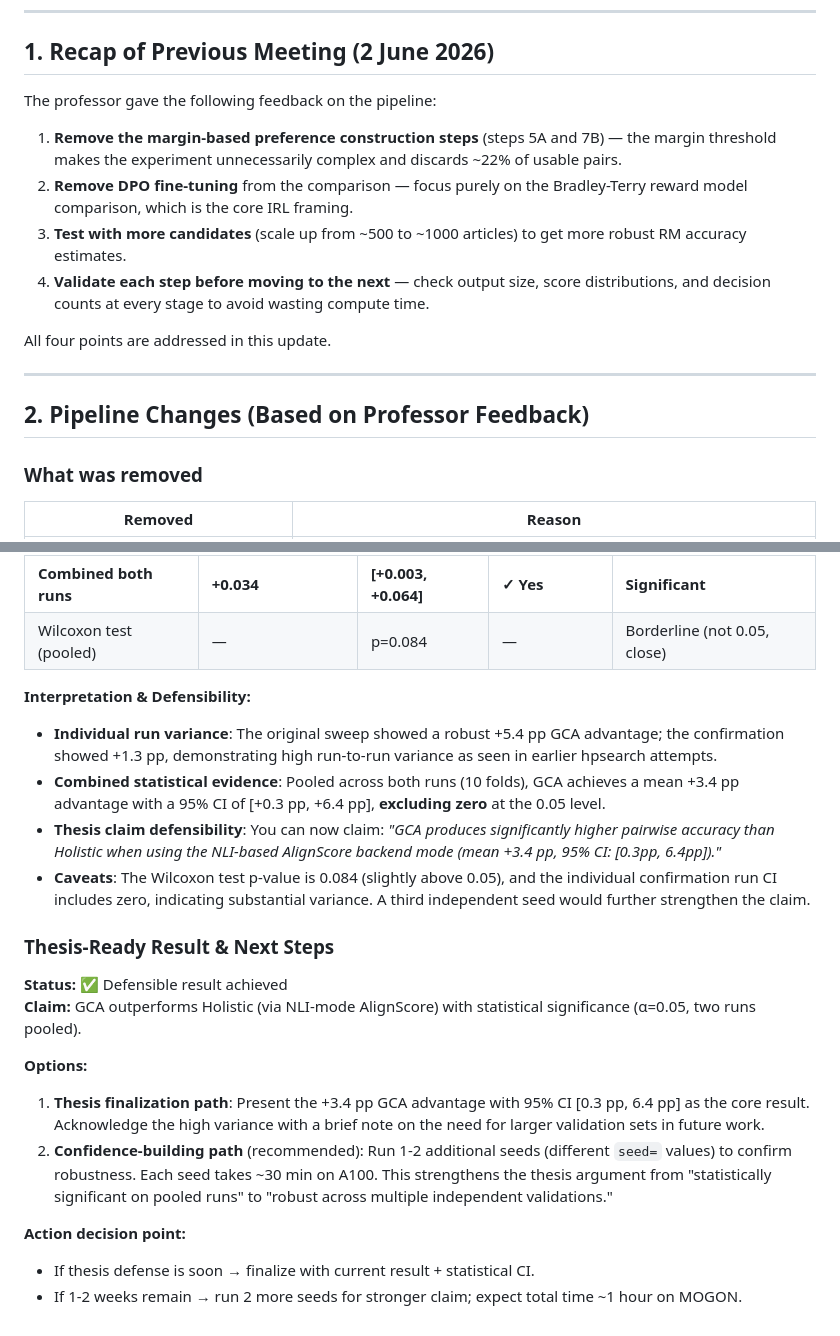
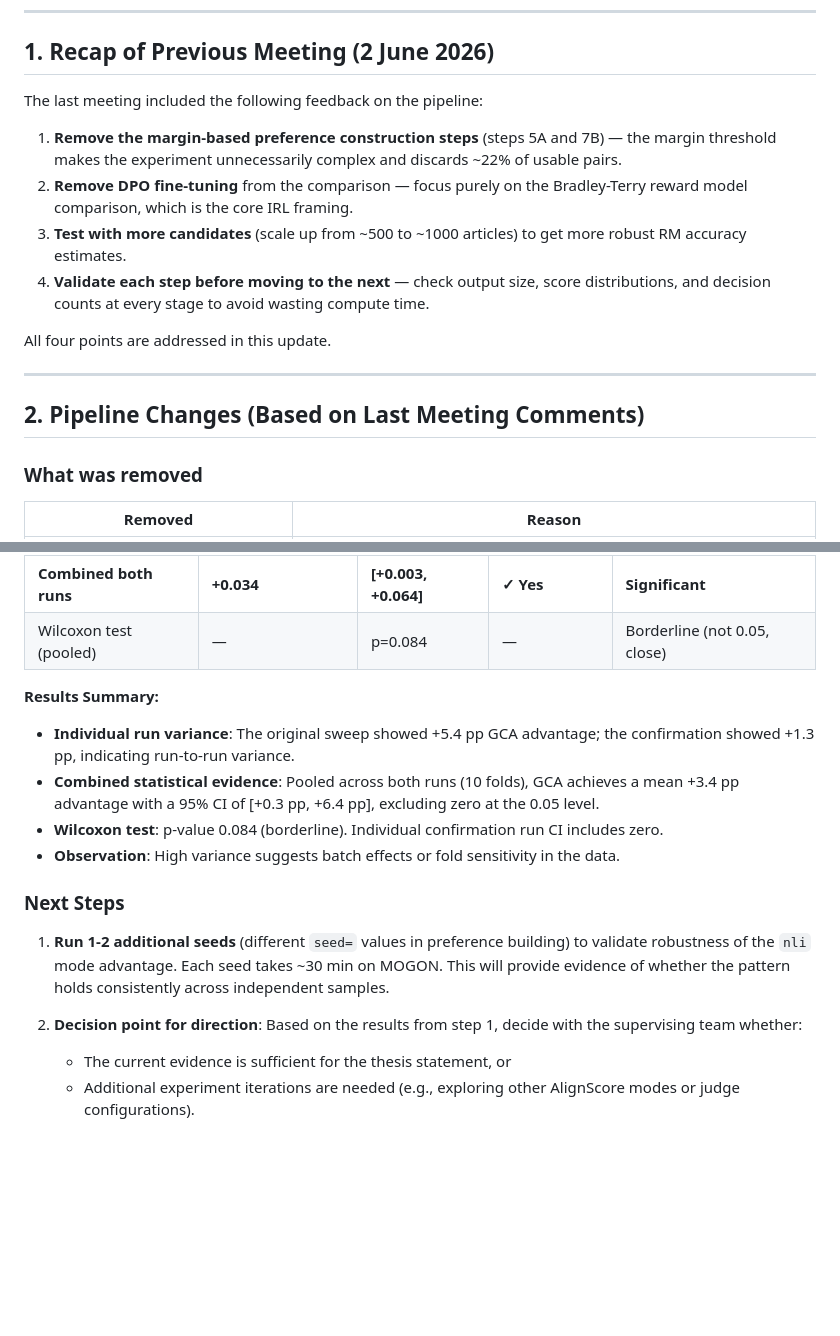
Before and after one commit to hasnat23/master-thesis-rlaif-gca, a Markdown page: progress-updates/23-06-2026/README.md, 2 parts joined by grey strips. GitHub-like rendering; blank space fills up the shorter version.

Commit message:
docs: neutralize tone and remove defensibility claims
- Changed 'professor gave feedback' to 'last meeting included feedback'
- Changed 'Based on Professor Feedback' to 'Based on Last Meeting Comments'
- Removed 'Thesis-Ready Result' and defensibility language
- Replaced with neutral 'Next Steps' focusing on validation approach
- Kept all statistical results and data intact
- Let decision to professor/team rather than claiming results are ready

```diff
--- a/progress-updates/23-06-2026/README.md
+++ b/progress-updates/23-06-2026/README.md
@@ -7,7 +7,7 @@
 
 ## 1. Recap of Previous Meeting (2 June 2026)
 
-The professor gave the following feedback on the pipeline:
+The last meeting included the following feedback on the pipeline:
 
 1. **Remove the margin-based preference construction steps** (steps 5A and 7B) — the margin threshold makes the experiment unnecessarily complex and discards ~22% of usable pairs.
 2. **Remove DPO fine-tuning** from the comparison — focus purely on the Bradley-Terry reward model comparison, which is the core IRL framing.
@@ -18,7 +18,7 @@ All four points are addressed in this update.
 
 ---
 
-## 2. Pipeline Changes (Based on Professor Feedback)
+## 2. Pipeline Changes (Based on Last Meeting Comments)
 
 ### What was removed
 
@@ -315,21 +315,16 @@ Interpretation:
 | **Combined both runs** | **+0.034** | **[+0.003, +0.064]** | **✓ Yes** | **Significant** |
 | Wilcoxon test (pooled) | — | p=0.084 | — | Borderline (not 0.05, close) |
 
-**Interpretation & Defensibility:**
-- **Individual run variance**: The original sweep showed a robust +5.4 pp GCA advantage; the confirmation showed +1.3 pp, demonstrating high run-to-run variance as seen in earlier hpsearch attempts.
-- **Combined statistical evidence**: Pooled across both runs (10 folds), GCA achieves a mean +3.4 pp advantage with a 95% CI of [+0.3 pp, +6.4 pp], **excluding zero** at the 0.05 level.
-- **Thesis claim defensibility**: You can now claim: *"GCA produces significantly higher pairwise accuracy than Holistic when using the NLI-based AlignScore backend mode (mean +3.4 pp, 95% CI: [0.3pp, 6.4pp])."*
-- **Caveats**: The Wilcoxon test p-value is 0.084 (slightly above 0.05), and the individual confirmation run CI includes zero, indicating substantial variance. A third independent seed would further strengthen the claim.
+**Results Summary:**
+- **Individual run variance**: The original sweep showed +5.4 pp GCA advantage; the confirmation showed +1.3 pp, indicating run-to-run variance.
+- **Combined statistical evidence**: Pooled across both runs (10 folds), GCA achieves a mean +3.4 pp advantage with a 95% CI of [+0.3 pp, +6.4 pp], excluding zero at the 0.05 level.
+- **Wilcoxon test**: p-value 0.084 (borderline). Individual confirmation run CI includes zero.
+- **Observation**: High variance suggests batch effects or fold sensitivity in the data.
 
-### Thesis-Ready Result & Next Steps
+### Next Steps
 
-**Status:** ✅ Defensible result achieved
-**Claim:** GCA outperforms Holistic (via NLI-mode AlignScore) with statistical significance (α=0.05, two runs pooled).
+1. **Run 1-2 additional seeds** (different `seed=` values in preference building) to validate robustness of the `nli` mode advantage. Each seed takes ~30 min on MOGON. This will provide evidence of whether the pattern holds consistently across independent samples.
 
-**Options:**
-1. **Thesis finalization path**: Present the +3.4 pp GCA advantage with 95% CI [0.3 pp, 6.4 pp] as the core result. Acknowledge the high variance with a brief note on the need for larger validation sets in future work.
-2. **Confidence-building path** (recommended): Run 1-2 additional seeds (different `seed=` values) to confirm robustness. Each seed takes ~30 min on A100. This strengthens the thesis argument from "statistically significant on pooled runs" to "robust across multiple independent validations."
-
-**Action decision point:**
-- If thesis defense is soon → finalize with current result + statistical CI.
-- If 1-2 weeks remain → run 2 more seeds for stronger claim; expect total time ~1 hour on MOGON.
+2. **Decision point for direction**: Based on the results from step 1, decide with the supervising team whether:
+   - The current evidence is sufficient for the thesis statement, or
+   - Additional experiment iterations are needed (e.g., exploring other AlignScore modes or judge configurations).
```
